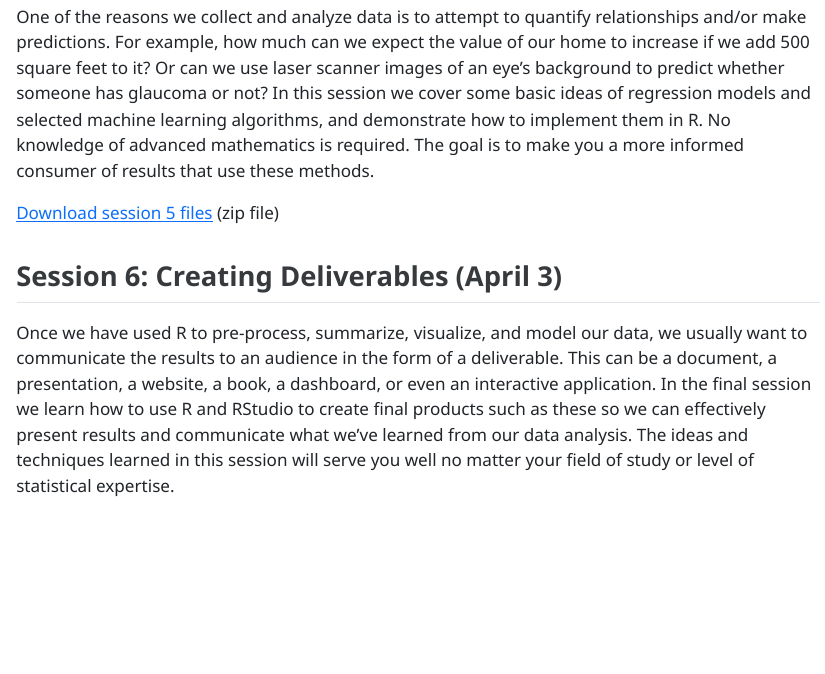
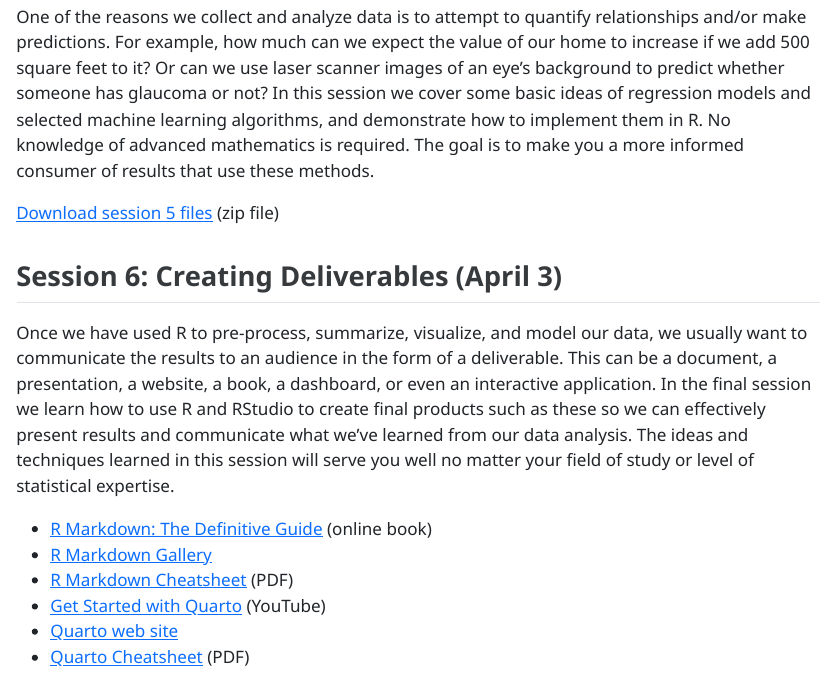
Before and after one commit to clayford/phdplus2024, a Quarto document (index.qmd): the page in a window 1100 px wide, from 1700 px down. The pictures show the output file index.html that the author committed with the source, opened offline.

Commit message:
add session 6 links

```diff
--- a/index.qmd
+++ b/index.qmd
@@ -49,3 +49,10 @@ One of the reasons we collect and analyze data is to attempt to quantify relatio
 ## Session 6: Creating Deliverables (April 3)
 
 Once we have used R to pre-process, summarize, visualize, and model our data, we usually want to communicate the results to an audience in the form of a deliverable. This can be a document, a presentation, a website, a book, a dashboard, or even an interactive application. In the final session we learn how to use R and RStudio to create final products such as these so we can effectively present results and communicate what we’ve learned from our data analysis. The ideas and techniques learned in this session will serve you well no matter your field of study or level of statistical expertise.
+
+- [R Markdown: The Definitive Guide](https://bookdown.org/yihui/rmarkdown/) (online book)
+- [R Markdown Gallery](https://rmarkdown.rstudio.com/gallery.html)
+- [R Markdown Cheatsheet](https://rstudio.github.io/cheatsheets/rmarkdown.pdf) (PDF)
+- [Get Started with Quarto](https://www.youtube.com/watch?v=_f3latmOhew) (YouTube)
+- [Quarto web site](https://quarto.org/)
+- [Quarto Cheatsheet](https://rstudio.github.io/cheatsheets/quarto.pdf) (PDF)
```
Also changed, not shown: index.html.
